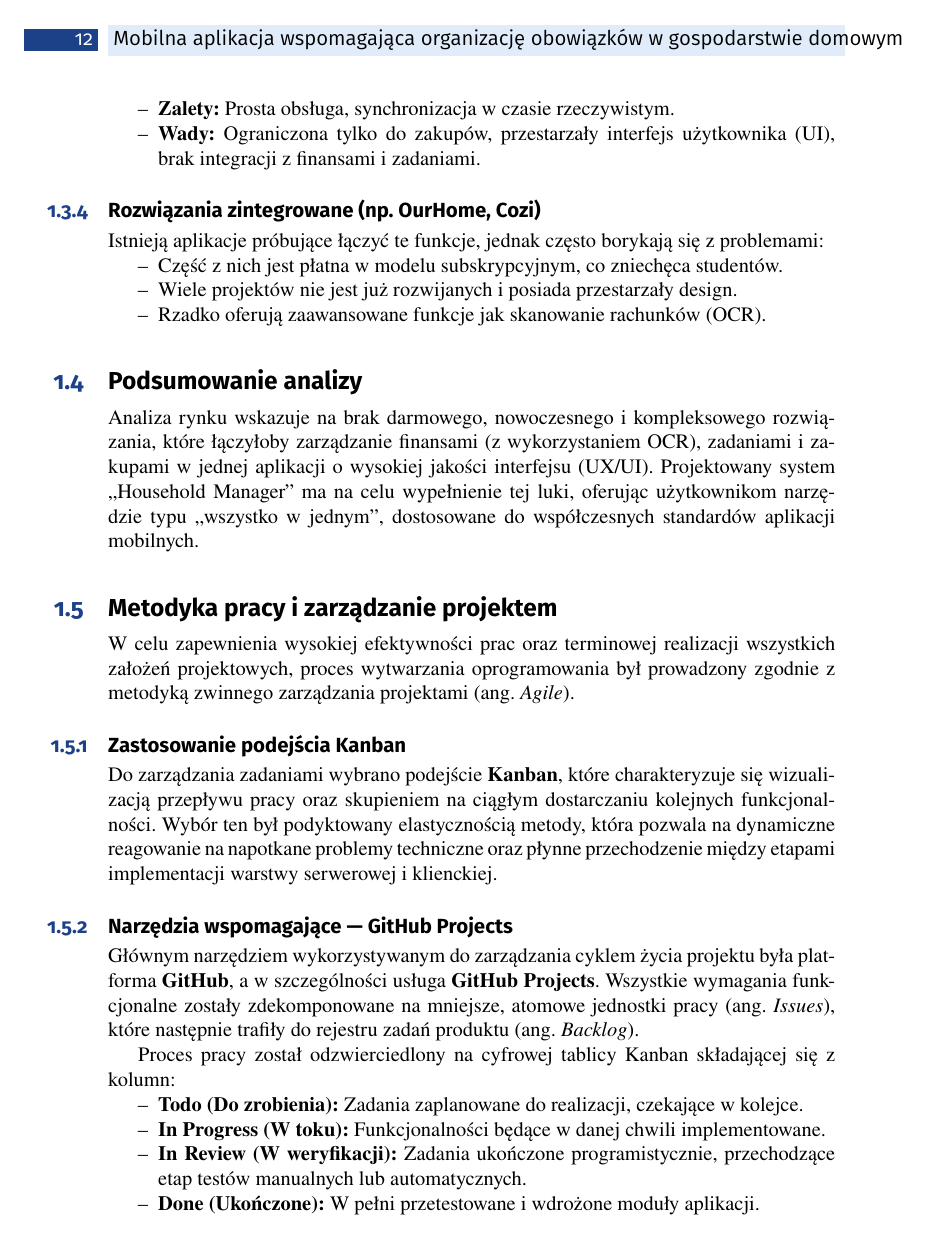
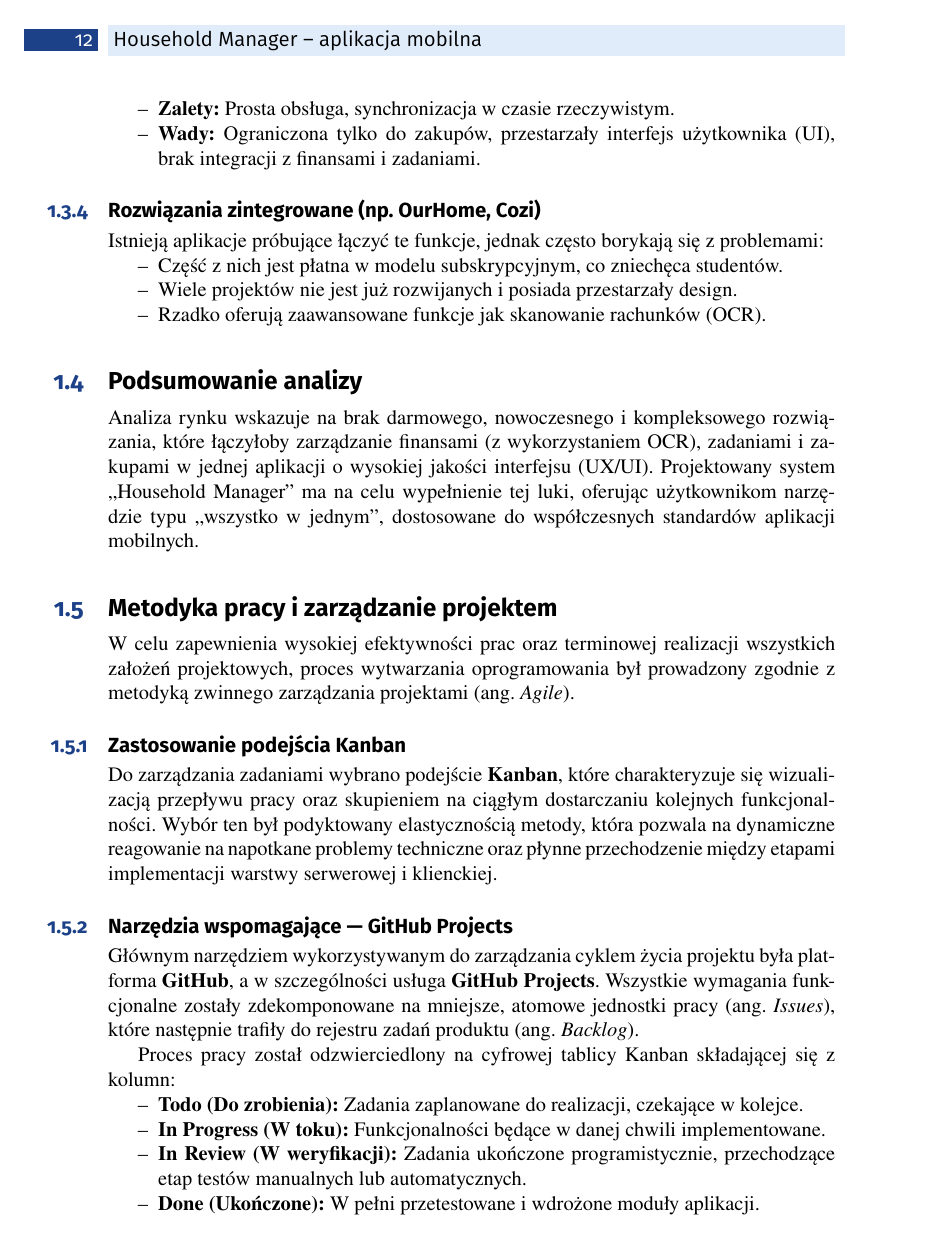
Before and after one commit to Dragodui/diploma-latex, a LaTeX thesis (main.tex, which reads definitions.tex): page 12 of 57. Compiled offline with pdfLaTeX.

Commit message:
feat: update short title and improve formatting in various documents

```diff
--- a/definitions.tex
+++ b/definitions.tex
@@ -26,7 +26,7 @@
 % Temat pracy
 %----------------------------------------------------------------------------------------
 \def\ttitle{Mobilna aplikacja wspomagająca organizację obowiązków w gospodarstwie domowym}
-\def\shorttitle{Mobilna aplikacja wspomagająca organizację obowiązków w gospodarstwie domowym} %Jeżeli tytuł pracy jest na tyle długi, że zajmuje 3 linijki to trzeba podać krótszy ekwiwalent do nagłówków stron parzystych
+\def\shorttitle{Household Manager -- aplikacja mobilna} %Jeżeli tytuł pracy jest na tyle długi, że zajmuje 3 linijki to trzeba podać krótszy ekwiwalent do nagłówków stron parzystych
 \def\ttitleEng{A mobile application for managing household responsibilities} %temat pracy w j. angielskim
 
 
```
Also changed, not shown: structure.tex (+1 -1 lines), title_page.tex (+1 -1 lines).
